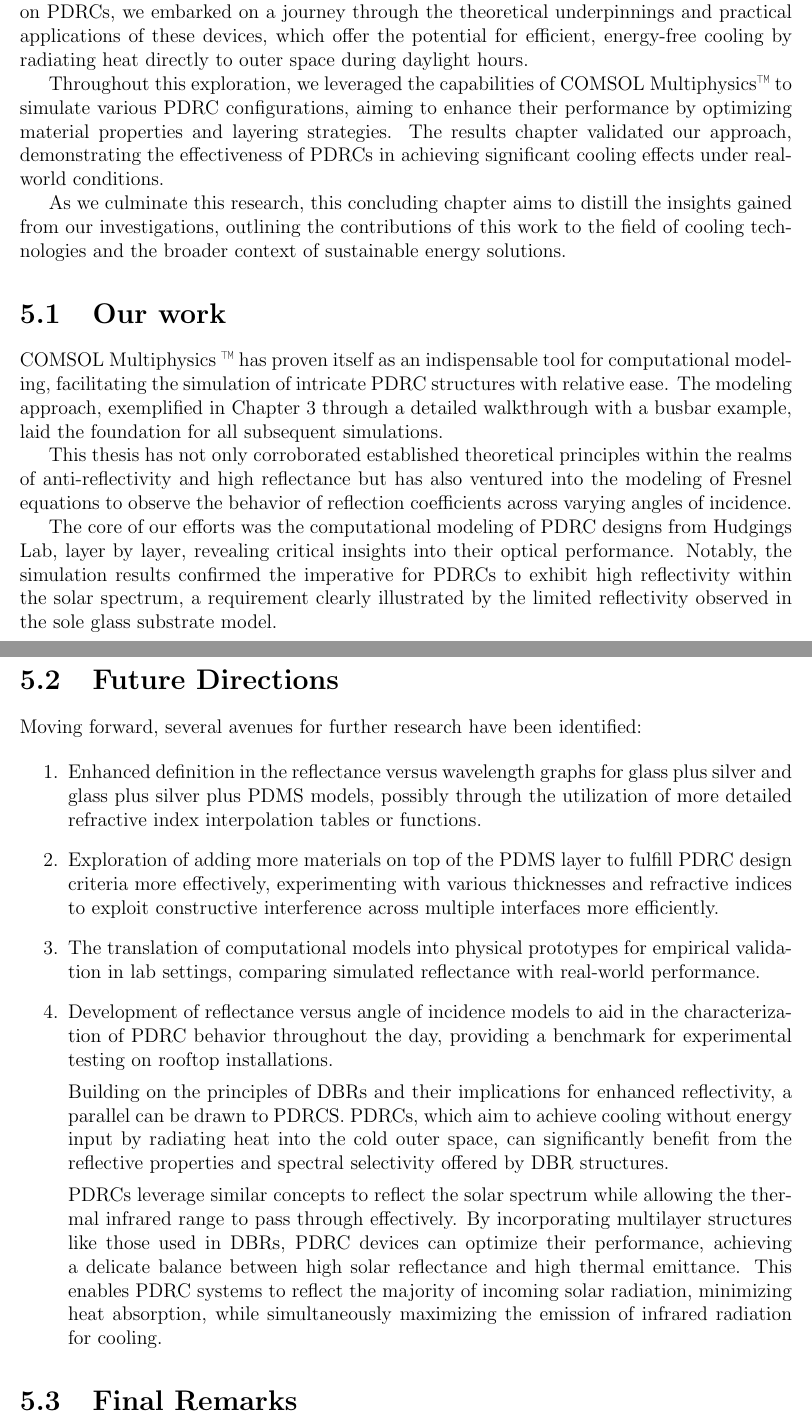
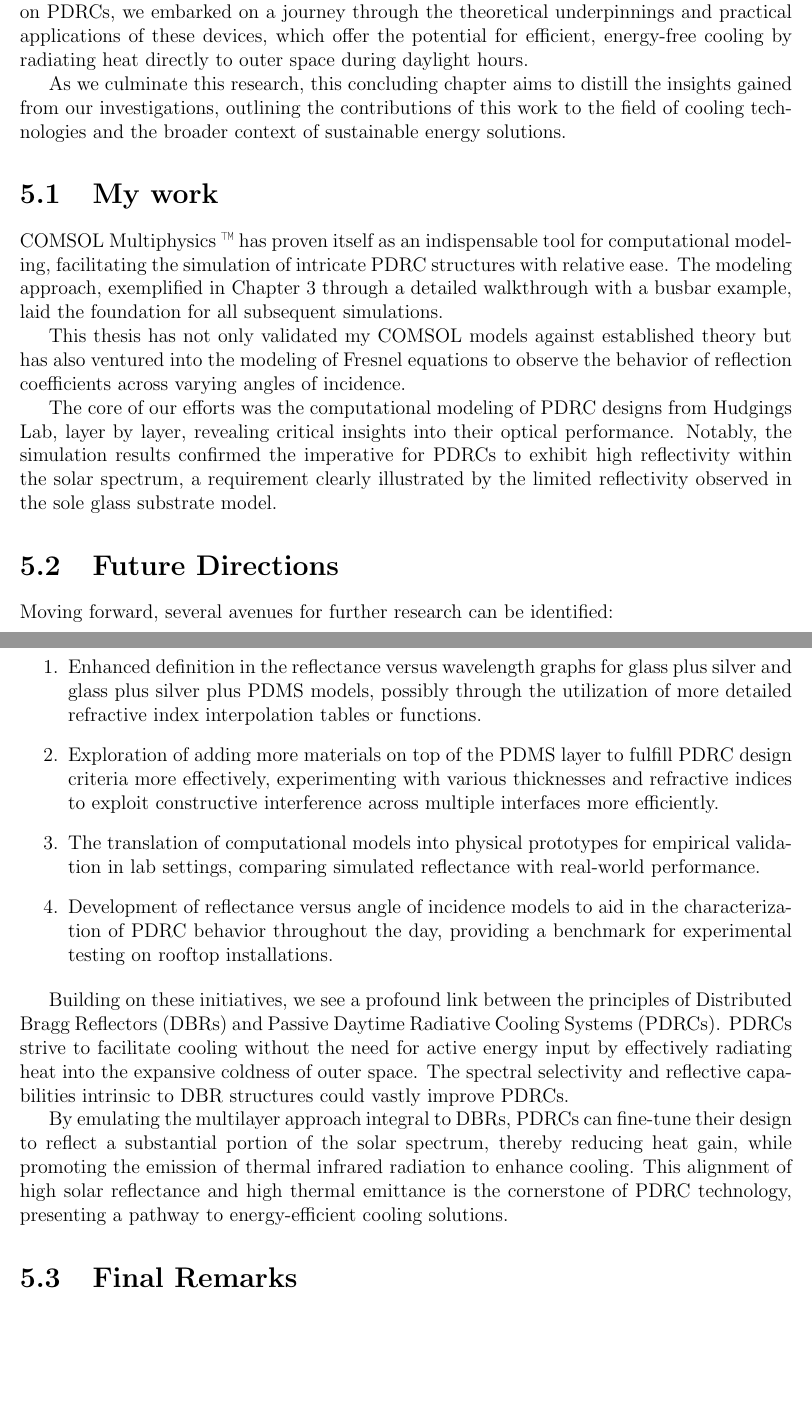
Before and after one commit to Collins-kariuk/Physics-Thesis-PDRCs, a LaTeX thesis (MainDraft.tex, which reads Chapters/Chapter5.tex): two parts of pages 75 and 76 of 78, joined at a grey line, cut so that both start at the same text, the shorter picture padded with empty space. Compiled offline with pdfLaTeX.

Commit message:
Finish addressing thesis comments

```diff
--- a/Chapters/Chapter5.tex
+++ b/Chapters/Chapter5.tex
@@ -1,36 +1,29 @@
 The initial chapters laid the groundwork by illustrating the critical role of cooling technologies in addressing the pressing issues of global warming and the energy crisis. With an emphasis on PDRCs, we embarked on a journey through the theoretical underpinnings and practical applications of these devices, which offer the potential for efficient, energy-free cooling by radiating heat directly to outer space during daylight hours.
-
-Throughout this exploration, we leveraged the capabilities of COMSOL Multiphysics™ to simulate various PDRC configurations, aiming to enhance their performance by optimizing material properties and layering strategies. The results chapter validated our approach, demonstrating the effectiveness of PDRCs in achieving significant cooling effects under real-world conditions.
 
 As we culminate this research, this concluding chapter aims to distill the insights gained from our investigations, outlining the contributions of this work to the field of cooling technologies and the broader context of sustainable energy solutions.
 
-\section{Our work}
+\section{My work}
 
 COMSOL Multiphysics \texttrademark \space has proven itself as an indispensable tool for computational modeling, facilitating the simulation of intricate PDRC structures with relative ease. The modeling approach, exemplified in Chapter 3 through a detailed walkthrough with a busbar example, laid the foundation for all subsequent simulations.
 
-This thesis has not only corroborated established theoretical principles within the realms of anti-reflectivity and high reflectance but has also ventured into the modeling of Fresnel equations to observe the behavior of reflection coefficients across varying angles of incidence.
+This thesis has not only validated my COMSOL models against established theory but has also ventured into the modeling of Fresnel equations to observe the behavior of reflection coefficients across varying angles of incidence.
 
 The core of our efforts was the computational modeling of PDRC designs from Hudgings Lab, layer by layer, revealing critical insights into their optical performance. Notably, the simulation results confirmed the imperative for PDRCs to exhibit high reflectivity within the solar spectrum, a requirement clearly illustrated by the limited reflectivity observed in the sole glass substrate model.
 
 \section{Future Directions}
 
-Moving forward, several avenues for further research have been identified:
+Moving forward, several avenues for further research can be identified:
 
 \begin{enumerate}
     \item Enhanced definition in the reflectance versus wavelength graphs for glass plus silver and glass plus silver plus PDMS models, possibly through the utilization of more detailed refractive index interpolation tables or functions.
     \item Exploration of adding more materials on top of the PDMS layer to fulfill PDRC design criteria more effectively, experimenting with various thicknesses and refractive indices to exploit constructive interference across multiple interfaces more efficiently.
     \item The translation of computational models into physical prototypes for empirical validation in lab settings, comparing simulated reflectance with real-world performance.
     \item Development of reflectance versus angle of incidence models to aid in the characterization of PDRC behavior throughout the day, providing a benchmark for experimental testing on rooftop installations.
+\end{enumerate}
 
+Building on these initiatives, we see a profound link between the principles of Distributed Bragg Reflectors (DBRs) and Passive Daytime Radiative Cooling Systems (PDRCs). PDRCs strive to facilitate cooling without the need for active energy input by effectively radiating heat into the expansive coldness of outer space. The spectral selectivity and reflective capabilities intrinsic to DBR structures could vastly improve PDRCs.
 
-% TODO: Format this to suit the format of the rest of the future work section
-
-
-
-Building on the principles of DBRs and their implications for enhanced reflectivity, a parallel can be drawn to PDRCS. PDRCs, which aim to achieve cooling without energy input by radiating heat into the cold outer space, can significantly benefit from the reflective properties and spectral selectivity offered by DBR structures.
-
-PDRCs leverage similar concepts to reflect the solar spectrum while allowing the thermal infrared range to pass through effectively. By incorporating multilayer structures like those used in DBRs, PDRC devices can optimize their performance, achieving a delicate balance between high solar reflectance and high thermal emittance. This enables PDRC systems to reflect the majority of incoming solar radiation, minimizing heat absorption, while simultaneously maximizing the emission of infrared radiation for cooling.
-\end{enumerate}
+By emulating the multilayer approach integral to DBRs, PDRCs can fine-tune their design to reflect a substantial portion of the solar spectrum, thereby reducing heat gain, while promoting the emission of thermal infrared radiation to enhance cooling. This alignment of high solar reflectance and high thermal emittance is the cornerstone of PDRC technology, presenting a pathway to energy-efficient cooling solutions.
 
 \section{Final Remarks}
 
```
Also changed, not shown: Chapters/Chapter4.tex (+16 -4 lines).
